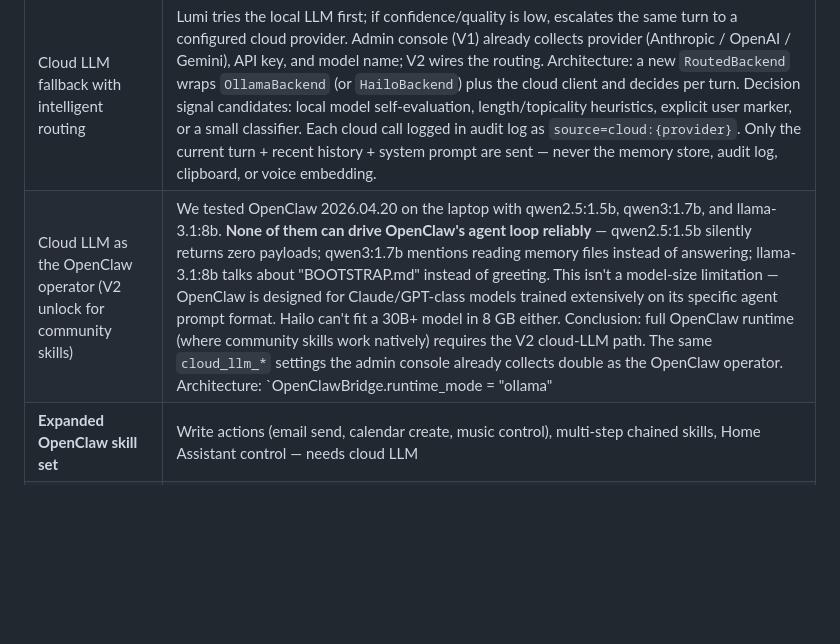
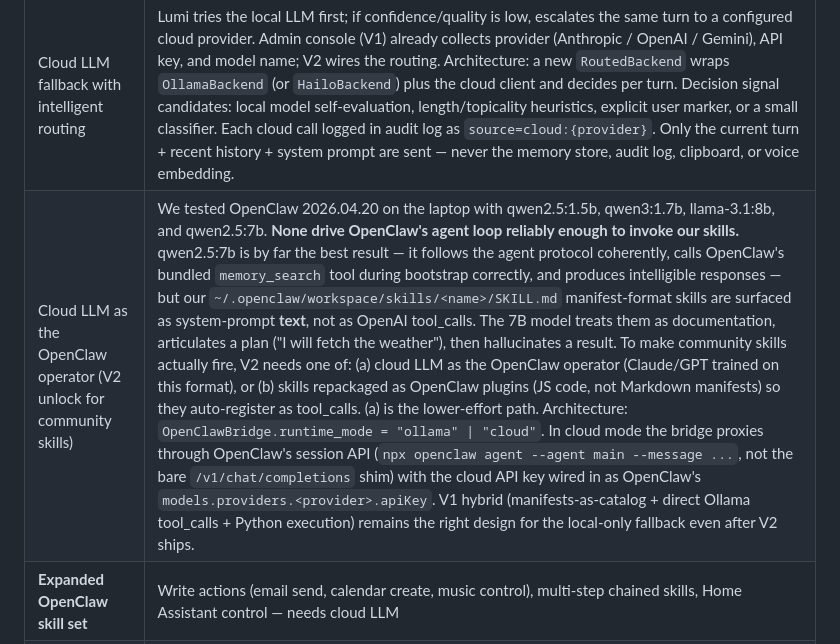
Before and after one commit to shakeabhishek/Lumi, a Markdown page: CLAUDE.md, the part around the change. Drawn GitHub-style; blank space fills up the shorter version.

Commit message:
Option C result: qwen2.5:7b drives OpenClaw better but skills still don't fire
Pulled qwen2.5:7b, ran through OpenClaw's PROPER session API
(`npx openclaw agent --agent main --message ...`), not the bare
/v1/chat/completions shim we tested earlier.

Result: qwen2.5:7b is a clear step-up from 1.5B/1.7B/8B-llama.
- ✓ Drives OpenClaw's agent loop coherently
- ✓ Correctly invokes OpenClaw's BUNDLED tools (memory_search at bootstrap)
- ✓ Produces intelligible responses
- ✓ Articulates intent ("I will fetch the weather conditions")
- ✗ Hallucinates the actual result ("60°F, mostly clear") without
   calling any tool

Why: our skills/<name>/SKILL.md manifests are surfaced as system-prompt
TEXT, not as OpenAI tool_calls. Only OpenClaw's bundled tools
(memory_search, etc.) appear in the model's tool list. The model treats
our skills as documentation, plans to use them, then makes up a result.

So the V2 unlock requires one of:
  (a) cloud LLM as the OpenClaw operator (Claude/GPT trained on the
      text-invocation format) — lower effort
  (b) repackage skills as proper OpenClaw plugins (JS code, not MD
      manifests) so they auto-register as tool_calls — bigger effort

Updating the V2 roadmap entry with the 7B finding and the session-API
path (`openclaw agent`), not the /v1/chat/completions shim that doesn't
expose the full agent loop.

V1 hybrid stays correct.

Co-Authored-By: Claude Sonnet 4.6 <noreply@anthropic.com>

```diff
--- a/CLAUDE.md
+++ b/CLAUDE.md
@@ -709,7 +709,7 @@ Features deferred from V1 to keep V1 shippable:
 | Cloud backup integration | Sync to user's Drive / Dropbox / iCloud |
 | ElevenLabs premium voice option | Higher-quality TTS as paid upgrade |
 | Cloud LLM fallback with intelligent routing | Lumi tries the local LLM first; if confidence/quality is low, escalates the same turn to a configured cloud provider. Admin console (V1) already collects provider (Anthropic / OpenAI / Gemini), API key, and model name; V2 wires the routing. Architecture: a new `RoutedBackend` wraps `OllamaBackend` (or `HailoBackend`) plus the cloud client and decides per turn. Decision signal candidates: local model self-evaluation, length/topicality heuristics, explicit user marker, or a small classifier. Each cloud call logged in audit log as `source=cloud:{provider}`. Only the current turn + recent history + system prompt are sent — never the memory store, audit log, clipboard, or voice embedding. |
-| Cloud LLM as the OpenClaw operator (V2 unlock for community skills) | We tested OpenClaw 2026.04.20 on the laptop with qwen2.5:1.5b, qwen3:1.7b, and llama-3.1:8b. **None of them can drive OpenClaw's agent loop reliably** — qwen2.5:1.5b silently returns zero payloads; qwen3:1.7b mentions reading memory files instead of answering; llama-3.1:8b talks about "BOOTSTRAP.md" instead of greeting. This isn't a model-size limitation — OpenClaw is designed for Claude/GPT-class models trained extensively on its specific agent prompt format. Hailo can't fit a 30B+ model in 8 GB either. Conclusion: full OpenClaw runtime (where community skills work natively) requires the V2 cloud-LLM path. The same `cloud_llm_*` settings the admin console already collects double as the OpenClaw operator. Architecture: `OpenClawBridge.runtime_mode = "ollama" | "cloud"`. In cloud mode the bridge proxies through OpenClaw's gateway with the cloud API key wired in as OpenClaw's `models.providers.<provider>.apiKey`. V1 hybrid (manifests-as-catalog + direct Ollama tool_calls + Python execution) remains the right design for the local-only fallback even after V2 ships. |
+| Cloud LLM as the OpenClaw operator (V2 unlock for community skills) | We tested OpenClaw 2026.04.20 on the laptop with qwen2.5:1.5b, qwen3:1.7b, llama-3.1:8b, and qwen2.5:7b. **None drive OpenClaw's agent loop reliably enough to invoke our skills.** qwen2.5:7b is by far the best result — it follows the agent protocol coherently, calls OpenClaw's bundled `memory_search` tool during bootstrap correctly, and produces intelligible responses — but our `~/.openclaw/workspace/skills/<name>/SKILL.md` manifest-format skills are surfaced as system-prompt **text**, not as OpenAI tool_calls. The 7B model treats them as documentation, articulates a plan ("I will fetch the weather"), then hallucinates a result. To make community skills actually fire, V2 needs one of: (a) cloud LLM as the OpenClaw operator (Claude/GPT trained on this format), or (b) skills repackaged as OpenClaw plugins (JS code, not Markdown manifests) so they auto-register as tool_calls. (a) is the lower-effort path. Architecture: `OpenClawBridge.runtime_mode = "ollama" \| "cloud"`. In cloud mode the bridge proxies through OpenClaw's session API (`npx openclaw agent --agent main --message ...`, not the bare `/v1/chat/completions` shim) with the cloud API key wired in as OpenClaw's `models.providers.<provider>.apiKey`. V1 hybrid (manifests-as-catalog + direct Ollama tool_calls + Python execution) remains the right design for the local-only fallback even after V2 ships. |
 | **Expanded OpenClaw skill set** | Write actions (email send, calendar create, music control), multi-step chained skills, Home Assistant control — needs cloud LLM |
 | **MCP protocol integrations** | Connect directly to MCP servers (Google Drive, Slack, etc.) |
 | Premium enclosure | Frosted translucent shell, underside glow, matte finish |
```
